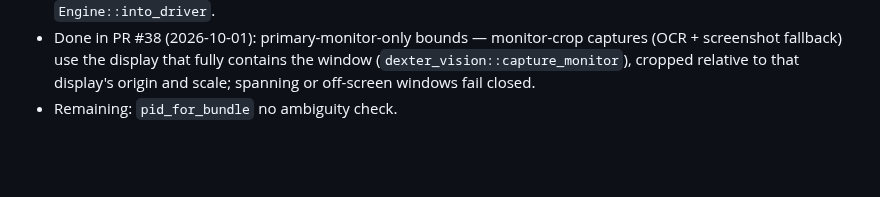
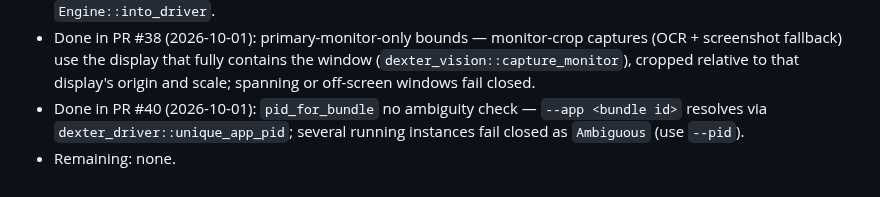
Before and after one commit to Shugar03/dexter, a Markdown page: docs/roadmap.md, the part around the change. Drawn GitHub-style; blank space fills up the shorter version.

Commit message:
docs: roadmap/changelog — pid_for_bundle ambiguity check done (#40)
Co-Authored-By: Devin AI <158243242+devin-ai-integration[bot]@users.noreply.github.com>

```diff
--- a/docs/roadmap.md
+++ b/docs/roadmap.md
@@ -113,4 +113,7 @@ perception degrades to UNCERTAIN, policy outside the model, single
   that fully contains the window (`dexter_vision::capture_monitor`),
   cropped relative to that display's origin and scale; spanning or
   off-screen windows fail closed.
-- Remaining: `pid_for_bundle` no ambiguity check.
+- Done in PR #40 (2026-10-01): `pid_for_bundle` no ambiguity check
+  — `--app <bundle id>` resolves via `dexter_driver::unique_app_pid`;
+  several running instances fail closed as `Ambiguous` (use `--pid`).
+- Remaining: none.
```
Also changed, not shown: CHANGELOG.md (+1 -1 lines).
